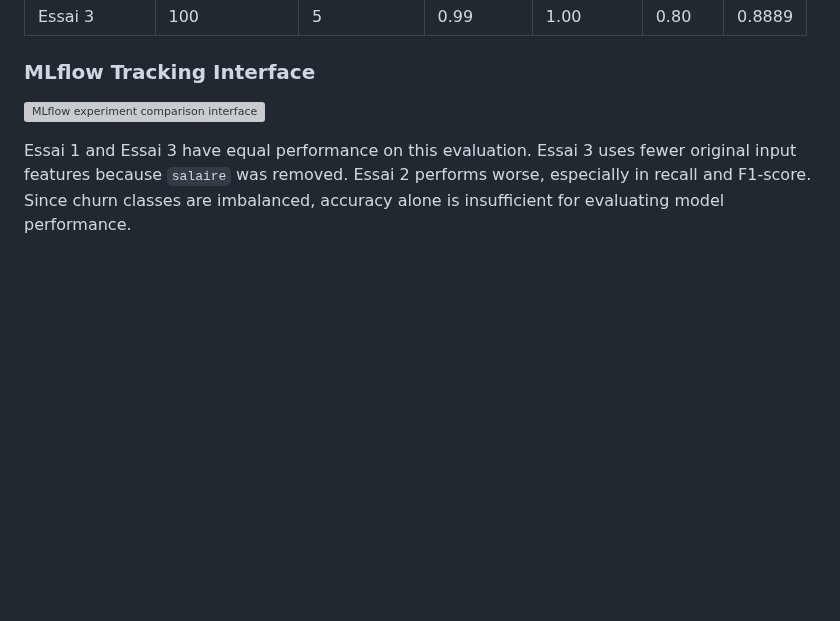
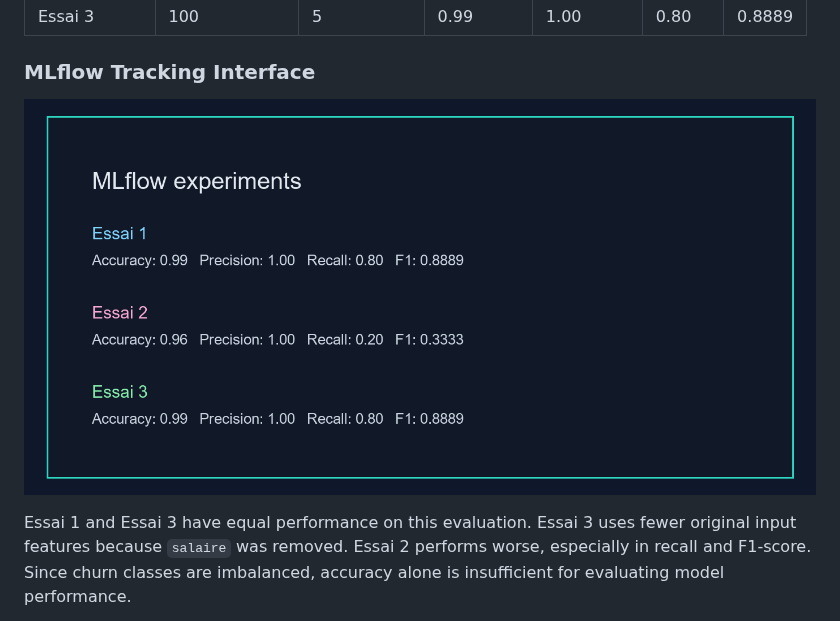
Before and after one commit to mohamedraed22/mlops-tp1, a Markdown page: README.md, the part around the change. Drawn GitHub-style; pictures changed too: images/mlflow-experiments.png (added); blank space fills up the shorter version; grey boxes are pictures that could not be loaded.

Commit message:
Add MLflow screenshot for README

```diff
--- a/README.md
+++ b/README.md
@@ -70,7 +70,7 @@ MLflow 3.17.1 tracks the Random Forest experiments, including their hyperparamet
 
 ### MLflow Tracking Interface
 
-![MLflow experiment comparison interface](screenshots/mlflow_experiments.png)
+![MLflow experiment comparison interface](images/mlflow-experiments.png)
 
 Essai 1 and Essai 3 have equal performance on this evaluation. Essai 3 uses fewer original input features because `salaire` was removed. Essai 2 performs worse, especially in recall and F1-score. Since churn classes are imbalanced, accuracy alone is insufficient for evaluating model performance.
 
```
